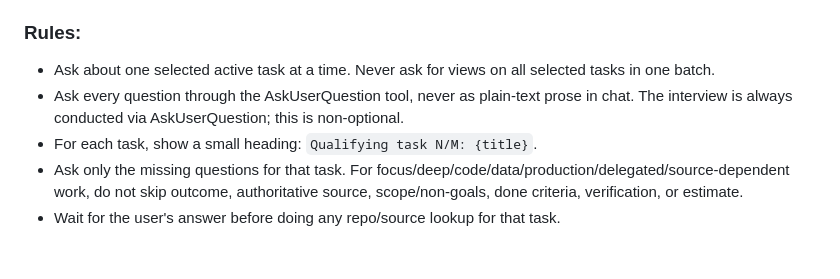
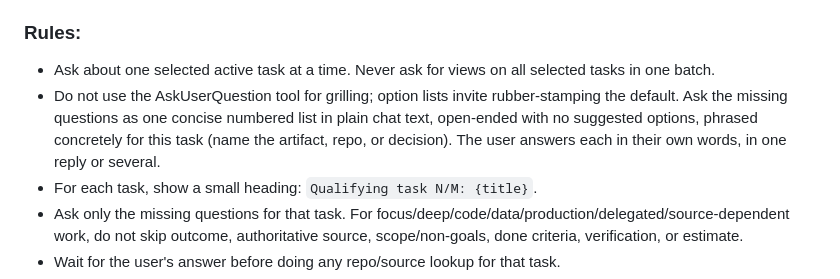
Before and after one commit to AniketShahane/skill-menu, a Markdown page: working-memory/references/morning-flow.md, the part around the change. GitHub-like rendering; blank space fills up the shorter version.

```diff
--- a/working-memory/references/morning-flow.md
+++ b/working-memory/references/morning-flow.md
@@ -304,7 +304,7 @@ Use fewer questions for obvious quick/shallow work, but do not skip the core sou
 ### Rules:
 
 - Ask about one selected active task at a time. Never ask for views on all selected tasks in one batch.
-- Ask every question through the AskUserQuestion tool, never as plain-text prose in chat. The interview is always conducted via AskUserQuestion; this is non-optional.
+- Do not use the AskUserQuestion tool for grilling; option lists invite rubber-stamping the default. Ask the missing questions as one concise numbered list in plain chat text, open-ended with no suggested options, phrased concretely for this task (name the artifact, repo, or decision). The user answers each in their own words, in one reply or several.
 - For each task, show a small heading: `Qualifying task N/M: {title}`.
 - Ask only the missing questions for that task. For focus/deep/code/data/production/delegated/source-dependent work, do not skip outcome, authoritative source, scope/non-goals, done criteria, verification, or estimate.
 - Wait for the user's answer before doing any repo/source lookup for that task.
```
Also changed, not shown: working-memory/SKILL.md (+1 -1 lines).
